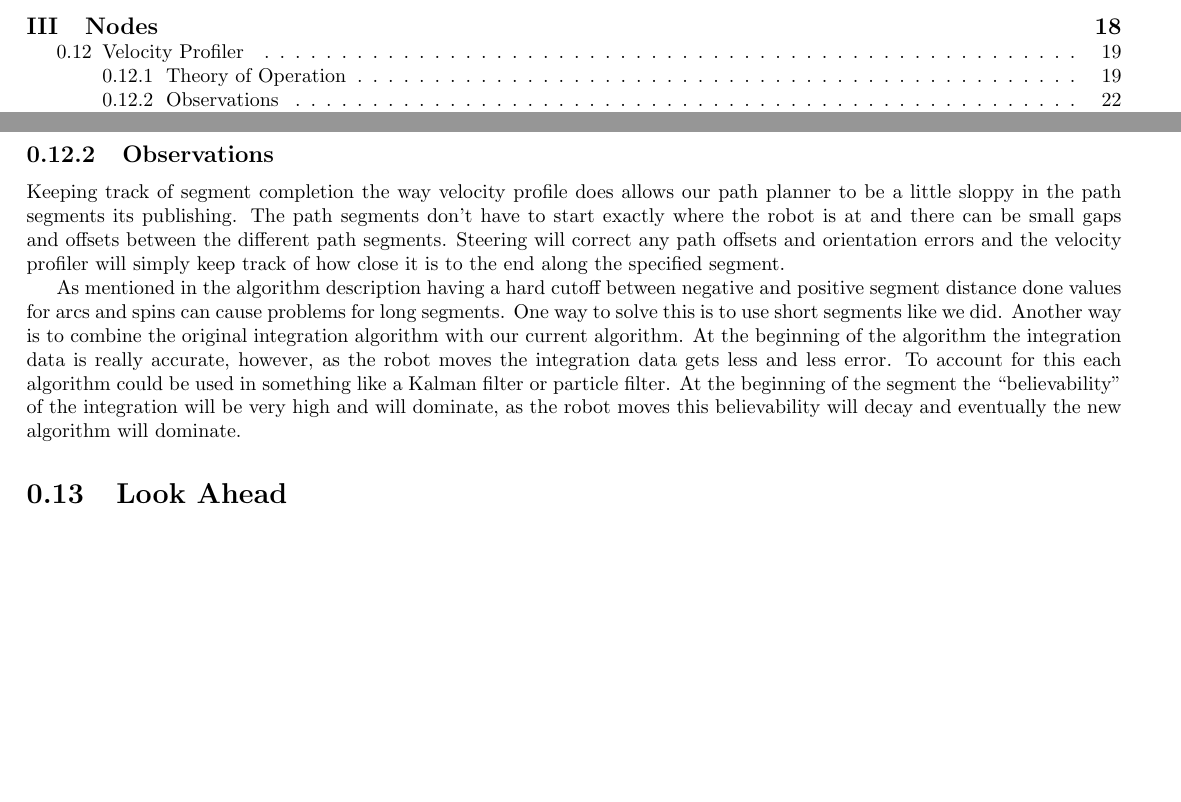
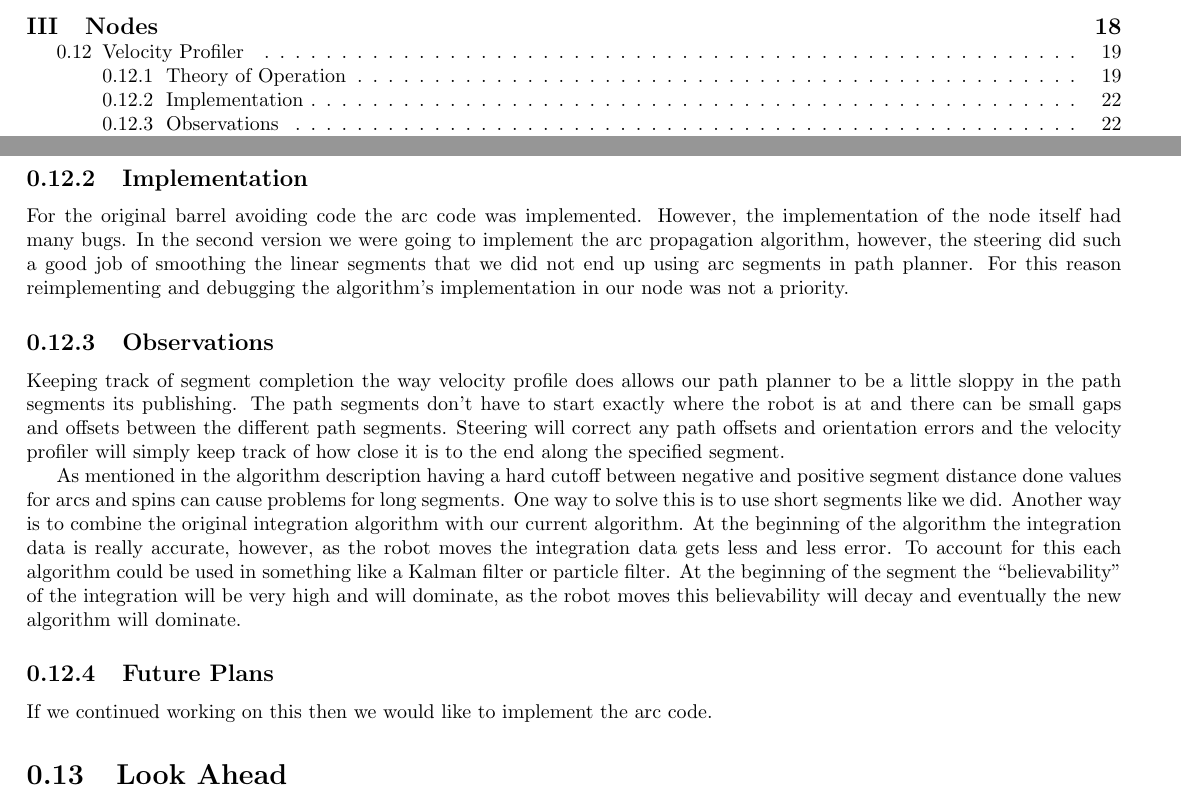
Before and after one commit to rhololkeolke/EECS-376-Alpha, a LaTeX document (docs/midterm_report/alpha_midterm_report.tex, which reads docs/midterm_report/velocity_profiler.tex): two parts of pages 5 and 25 of 37, joined at a grey line, cut so that both start at the same text, the shorter picture padded with empty space. Compiled offline with pdfLaTeX.

Commit message:
Added an implementation section

```diff
--- a/docs/midterm_report/velocity_profiler.tex
+++ b/docs/midterm_report/velocity_profiler.tex
@@ -65,8 +65,15 @@ In order to test this algorithm a number of matlab scripts that plot the results
 
 The code used to generate this figure is included in the report, but you can view the repository at \url{https://github.com/rhololkeolke/Velocity-Profiler-Simulations/}
 
+\subsection{Implementation}
+
+For the original barrel avoiding code the arc code was implemented. However, the implementation of the node itself had many bugs.  In the second version we were going to implement the arc propagation algorithm, however, the steering did such a good job of smoothing the linear segments that we did not end up using arc segments in path planner. For this reason reimplementing and debugging the algorithm's implementation in our node was not a priority.
+
 \subsection{Observations}
 
 Keeping track of segment completion the way velocity profile does allows our path planner to be a little sloppy in the path segments its publishing. The path segments don't have to start exactly where the robot is at and there can be small gaps and offsets between the different path segments. Steering will correct any path offsets and orientation errors and the velocity profiler will simply keep track of how close it is to the end along the specified segment.
 
 As mentioned in the algorithm description having a hard cutoff between negative and positive segment distance done values for arcs and spins can cause problems for long segments. One way to solve this is to use short segments like we did. Another way is to combine the original integration algorithm with our current algorithm. At the beginning of the algorithm the integration data is really accurate, however, as the robot moves the integration data gets less and less error. To account for this each algorithm could be used in something like a Kalman filter or particle filter. At the beginning of the segment the ``believability'' of the integration will be very high and will dominate, as the robot moves this believability will decay and eventually the new algorithm will dominate.
+
+\subsection{Future Plans}
+If we continued working on this then we would like to implement the arc code.
```
